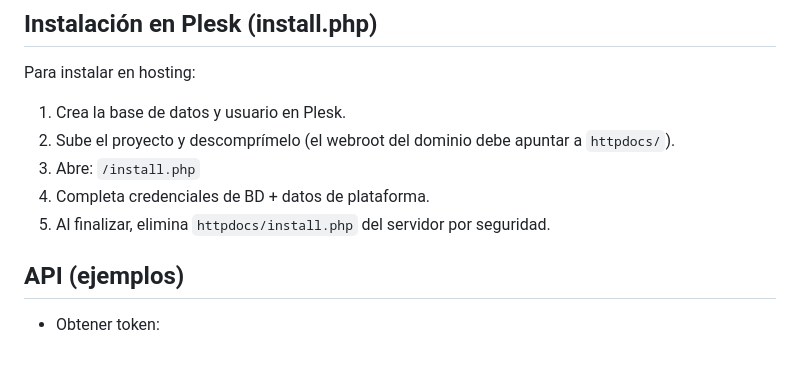
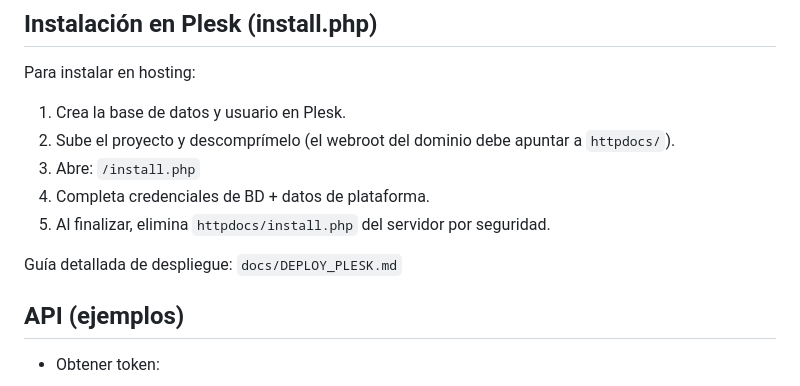
Before and after one commit to juancarlosbejarano/libro-de-reclamos, a Markdown page: README.md, the part around the change. Rendered like a GitHub page; blank space fills up the shorter version.

```diff
--- a/README.md
+++ b/README.md
@@ -280,6 +280,7 @@ Para instalar en hosting:
 4. Completa credenciales de BD + datos de plataforma.
 5. Al finalizar, elimina `httpdocs/install.php` del servidor por seguridad.
 
+Guía detallada de despliegue: `docs/DEPLOY_PLESK.md`
 
 
 ## API (ejemplos)
```
